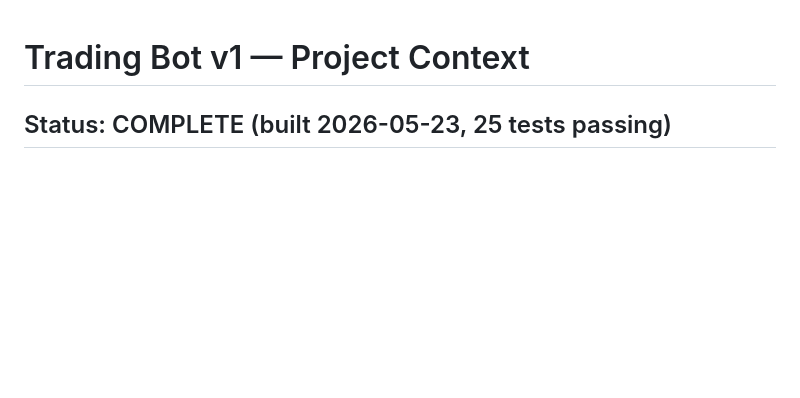
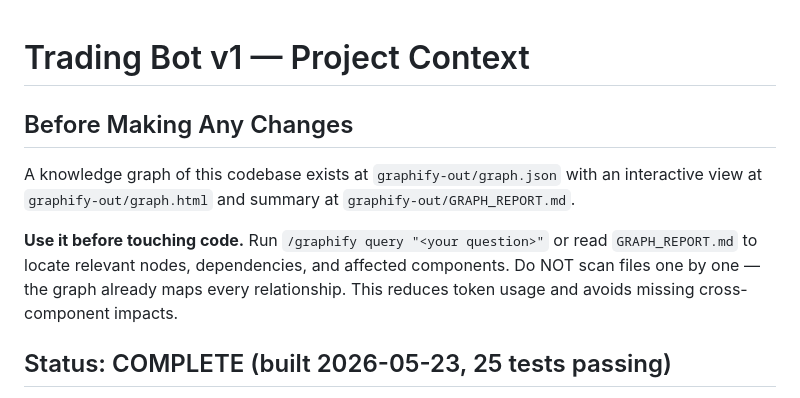
Before and after one commit to Arrnnnaav/trading-bot, a Markdown page: CLAUDE.md, the part around the change. GitHub-like rendering; blank space fills up the shorter version.

```diff
--- a/CLAUDE.md
+++ b/CLAUDE.md
@@ -1,4 +1,11 @@
 # Trading Bot v1 — Project Context
+
+## Before Making Any Changes
+
+A knowledge graph of this codebase exists at `graphify-out/graph.json` with an interactive view at `graphify-out/graph.html` and summary at `graphify-out/GRAPH_REPORT.md`.
+
+**Use it before touching code.** Run `/graphify query "<your question>"` or read `GRAPH_REPORT.md` to locate relevant nodes, dependencies, and affected components. Do NOT scan files one by one — the graph already maps every relationship. This reduces token usage and avoids missing cross-component impacts.
+
 
 ## Status: COMPLETE (built 2026-05-23, 25 tests passing)
 
```
Also changed, not shown: 1 other file.
